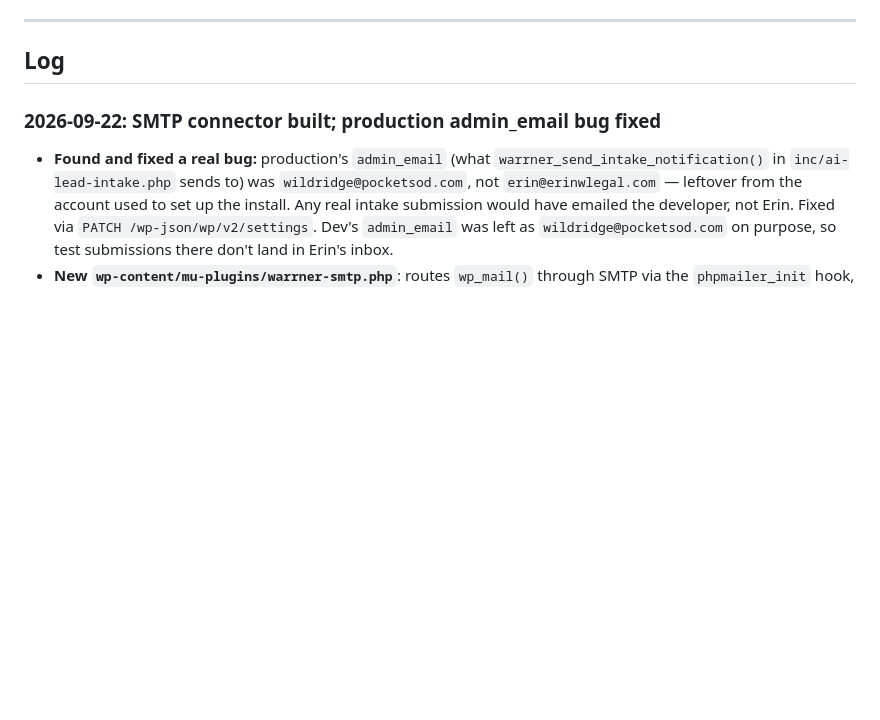
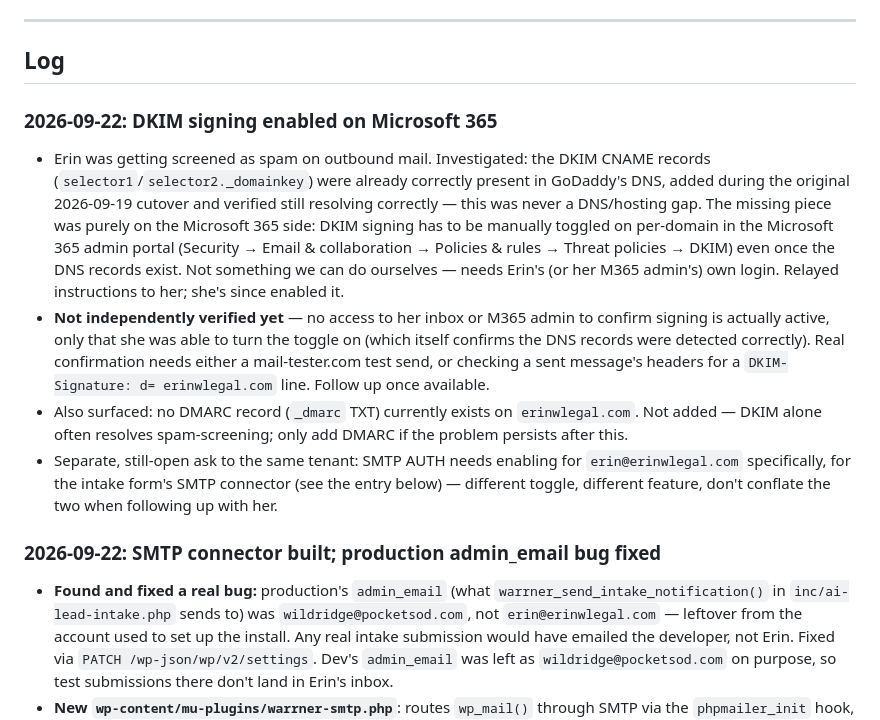
Before and after one commit to PocketSod/warrner, a Markdown page: CHANGELOG.md, the part around the change. GitHub-like rendering; blank space fills up the shorter version.

Commit message:
Log DKIM enabled on M365, still unverified; separate from SMTP AUTH ask
Co-Authored-By: Claude Sonnet 5 <noreply@anthropic.com>

```diff
--- a/CHANGELOG.md
+++ b/CHANGELOG.md
@@ -47,6 +47,31 @@ typo/formatting fixes don't need an entry. Newest entries go on top.
 ---
 
 ## Log
+
+### 2026-09-22: DKIM signing enabled on Microsoft 365
+- Erin was getting screened as spam on outbound mail. Investigated: the
+  DKIM CNAME records (`selector1`/`selector2._domainkey`) were already
+  correctly present in GoDaddy's DNS, added during the original 2026-09-19
+  cutover and verified still resolving correctly — this was never a
+  DNS/hosting gap. The missing piece was purely on the Microsoft 365 side:
+  DKIM signing has to be manually toggled on per-domain in the Microsoft
+  365 admin portal (Security → Email & collaboration → Policies & rules →
+  Threat policies → DKIM) even once the DNS records exist. Not something
+  we can do ourselves — needs Erin's (or her M365 admin's) own login.
+  Relayed instructions to her; she's since enabled it.
+- **Not independently verified yet** — no access to her inbox or M365
+  admin to confirm signing is actually active, only that she was able to
+  turn the toggle on (which itself confirms the DNS records were detected
+  correctly). Real confirmation needs either a mail-tester.com test send,
+  or checking a sent message's headers for a `DKIM-Signature: d=
+  erinwlegal.com` line. Follow up once available.
+- Also surfaced: no DMARC record (`_dmarc` TXT) currently exists on
+  `erinwlegal.com`. Not added — DKIM alone often resolves spam-screening;
+  only add DMARC if the problem persists after this.
+- Separate, still-open ask to the same tenant: SMTP AUTH needs enabling
+  for `erin@erinwlegal.com` specifically, for the intake form's SMTP
+  connector (see the entry below) — different toggle, different feature,
+  don't conflate the two when following up with her.
 
 ### 2026-09-22: SMTP connector built; production admin_email bug fixed
 - **Found and fixed a real bug:** production's `admin_email` (what
```
